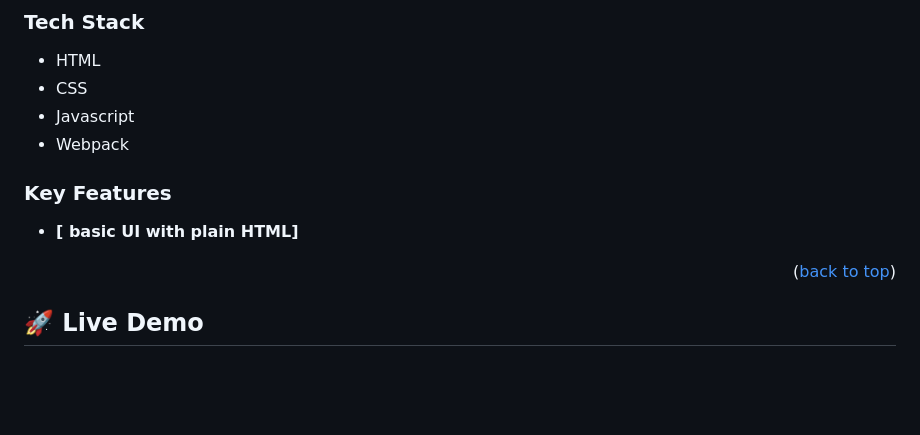
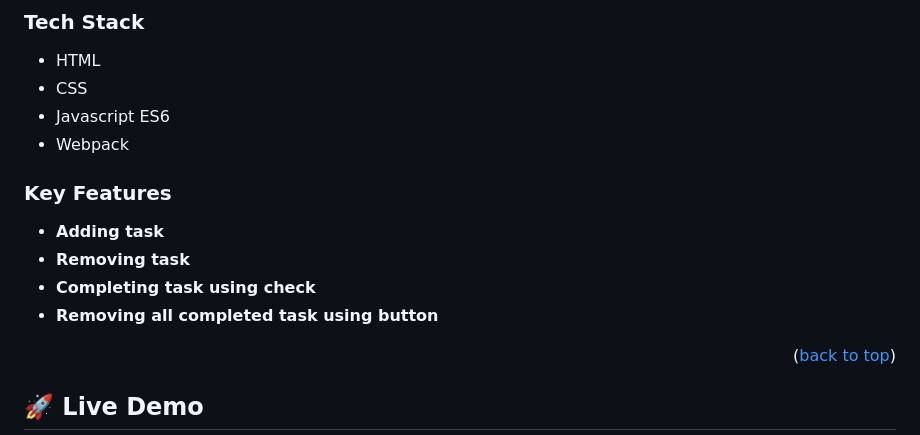
Before and after one commit to ngeelani48/To-Do_List, a Markdown page: README.md, the part around the change. GitHub-like rendering; blank space fills up the shorter version.

Commit message:
Update README file to add features

```diff
--- a/README.md
+++ b/README.md
@@ -40,7 +40,7 @@
 
 - HTML
 - CSS
-- Javascript
+- Javascript ES6
 - Webpack
 
 
@@ -48,7 +48,10 @@
 
 ### Key Features <a name="key-features"></a>
 
-- **[ basic UI with plain HTML]**
+- **Adding task**
+- **Removing task**
+- **Completing task using check**
+- **Removing all completed task using button**
 
 
 <p align="right">(<a href="#readme-top">back to top</a>)</p>
```
